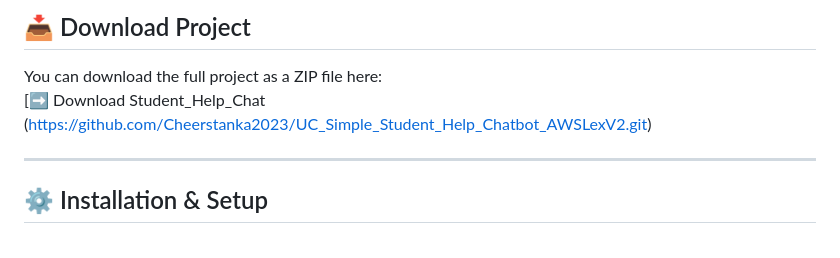
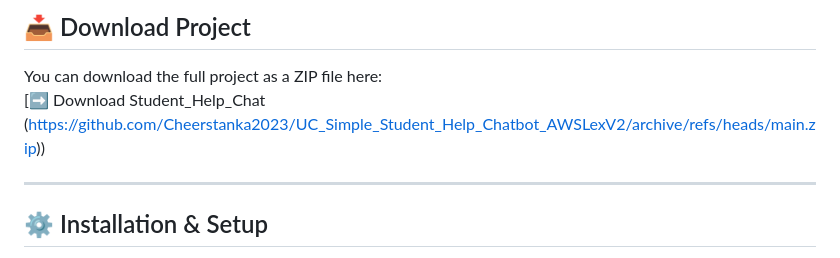
Before and after one commit to Cheerstanka2023/UC_Simple_Student_Help_Chatbot_AWSLexV2, a Markdown page: README.md, the part around the change. Rendered like a GitHub page.

```diff
--- a/README.md
+++ b/README.md
@@ -35,7 +35,7 @@ However, in a **real production environment**, credentials must never be exposed
 
 ## 📥 Download Project
 You can download the full project as a ZIP file here:
-[➡️ Download Student_Help_Chat (https://github.com/Cheerstanka2023/UC_Simple_Student_Help_Chatbot_AWSLexV2.git)
+[➡️ Download Student_Help_Chat (https://github.com/Cheerstanka2023/UC_Simple_Student_Help_Chatbot_AWSLexV2/archive/refs/heads/main.zip))
 
 ---
 
```
